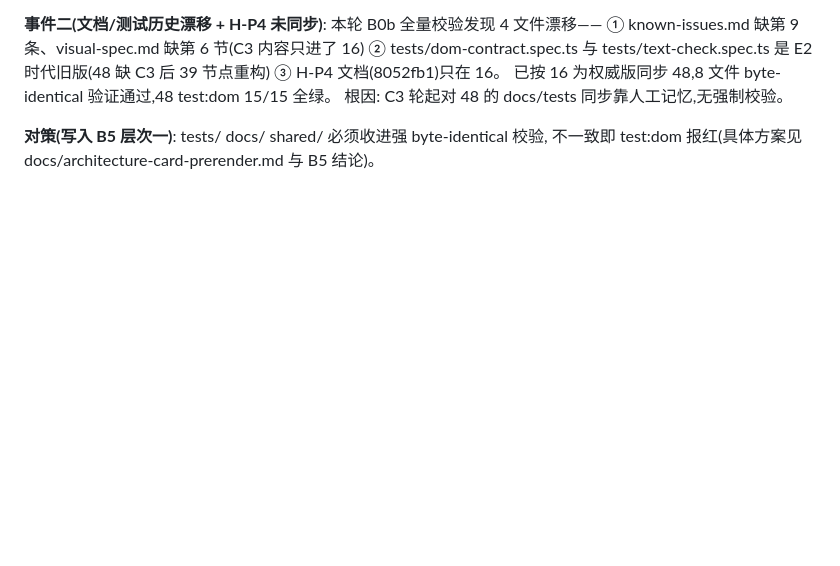
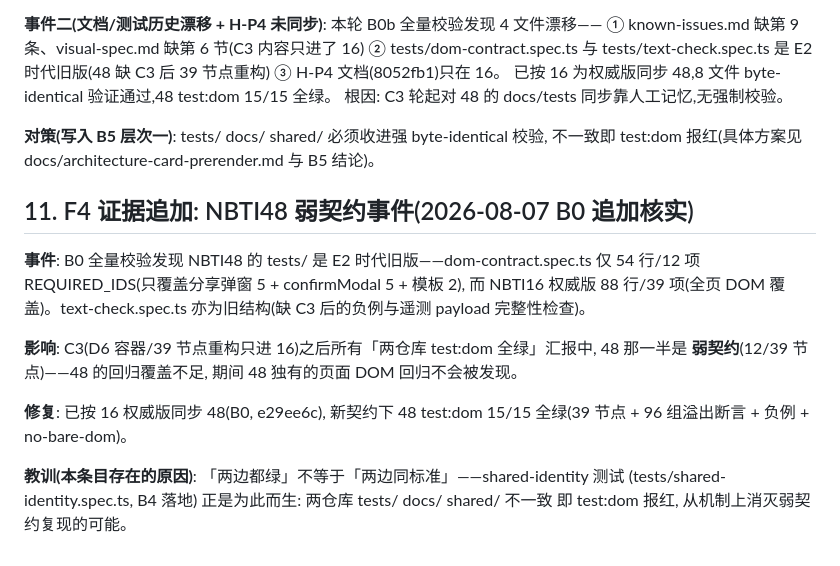
Before and after one commit to kevin20021029-commits/NBTIMVP48, a Markdown page: docs/known-issues.md, the part around the change. Drawn GitHub-style; blank space fills up the shorter version.

Commit message:
B1-REV/B0 追加: 同步文档(与 NBTI16 byte-identical)
Co-Authored-By: Claude <noreply@anthropic.com>

```diff
--- a/docs/known-issues.md
+++ b/docs/known-issues.md
@@ -97,3 +97,20 @@ E2-P1 已把生产 6 页 96 处裸访问改 safeEl/safeFail(no-bare-dom-access
 
 **对策(写入 B5 层次一)**: tests/ docs/ shared/ 必须收进强 byte-identical 校验,
 不一致即 test:dom 报红(具体方案见 docs/architecture-card-prerender.md 与 B5 结论)。
+
+
+## 11. F4 证据追加: NBTI48 弱契约事件(2026-08-07 B0 追加核实)
+
+**事件**: B0 全量校验发现 NBTI48 的 tests/ 是 E2 时代旧版——dom-contract.spec.ts 仅 54 行/12 项
+REQUIRED_IDS(只覆盖分享弹窗 5 + confirmModal 5 + 模板 2), 而 NBTI16 权威版 88 行/39 项(全页
+DOM 覆盖)。text-check.spec.ts 亦为旧结构(缺 C3 后的负例与遥测 payload 完整性检查)。
+
+**影响**: C3(D6 容器/39 节点重构只进 16)之后所有「两仓库 test:dom 全绿」汇报中, 48 那一半是
+**弱契约**(12/39 节点)——48 的回归覆盖不足, 期间 48 独有的页面 DOM 回归不会被发现。
+
+**修复**: 已按 16 权威版同步 48(B0, e29ee6c), 新契约下 48 test:dom 15/15 全绿(39 节点 +
+96 组溢出断言 + 负例 + no-bare-dom)。
+
+**教训(本条目存在的原因)**: 「两边都绿」不等于「两边同标准」——shared-identity 测试
+(tests/shared-identity.spec.ts, B4 落地) 正是为此而生: 两仓库 tests/ docs/ shared/ 不一致
+即 test:dom 报红, 从机制上消灭弱契约复现的可能。
```
Also changed, not shown: docs/architecture-card-prerender.md (+8 -7 lines).
